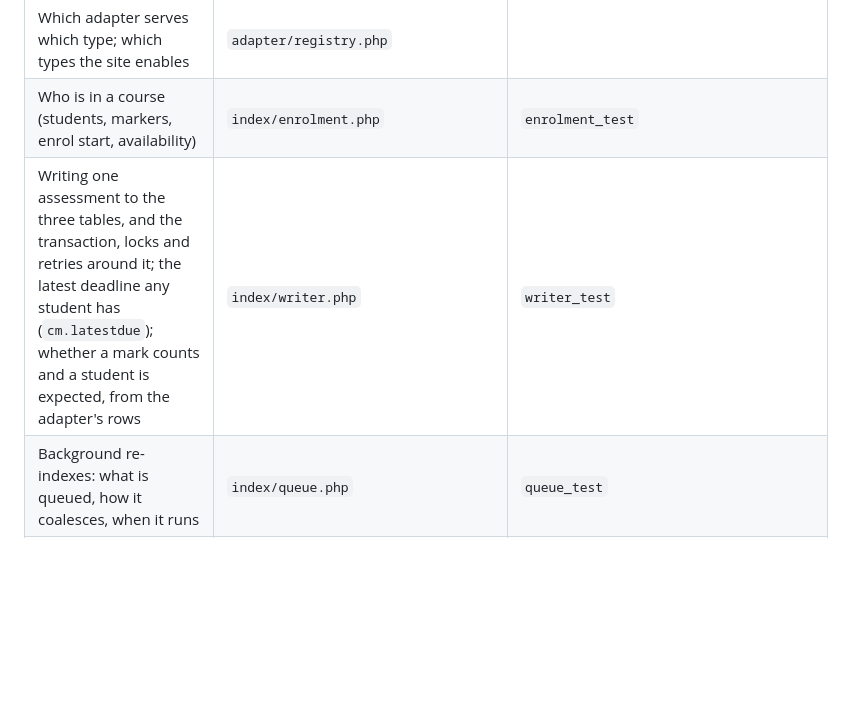
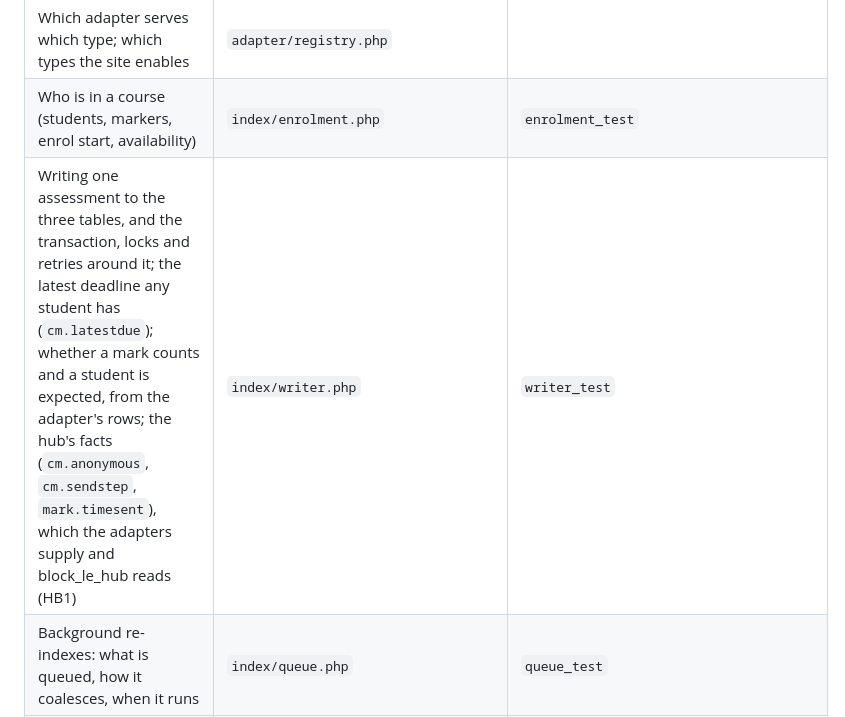
Before and after one commit to pd431/moodle_block_le_dashboard, a Markdown page: ARCHITECTURE.md, the part around the change. Drawn GitHub-style; blank space fills up the shorter version.

Commit message:
ARCHITECTURE.md names the hub's index facts
Co-Authored-By: Claude Fable 5.1 <noreply@anthropic.com>
Claude-Session: https://claude.ai/code/session_01Ft83NsB62qym9fsSBKVk3T

```diff
--- a/ARCHITECTURE.md
+++ b/ARCHITECTURE.md
@@ -39,7 +39,7 @@ Each line is a concern, the one file that owns it, and the test that fails when
 | Shared adapter mechanics: gradebook release, group membership, overrides, chunking | `adapter/base.php` | |
 | Which adapter serves which type; which types the site enables | `adapter/registry.php` | |
 | Who is in a course (students, markers, enrol start, availability) | `index/enrolment.php` | `enrolment_test` |
-| Writing one assessment to the three tables, and the transaction, locks and retries around it; the latest deadline any student has (`cm.latestdue`); whether a mark counts and a student is expected, from the adapter's rows | `index/writer.php` | `writer_test` |
+| Writing one assessment to the three tables, and the transaction, locks and retries around it; the latest deadline any student has (`cm.latestdue`); whether a mark counts and a student is expected, from the adapter's rows; the hub's facts (`cm.anonymous`, `cm.sendstep`, `mark.timesent`), which the adapters supply and block_le_hub reads (HB1) | `index/writer.php` | `writer_test` |
 | Background re-indexes: what is queued, how it coalesces, when it runs | `index/queue.php` | `queue_test` |
 | The timed walk over courses that carries on where it stopped | `index/pass.php` | `pass_test` |
 | The one entry point callers use for any index operation | `index/indexer.php` (facade only, no rules) | `indexer_test` |
```
